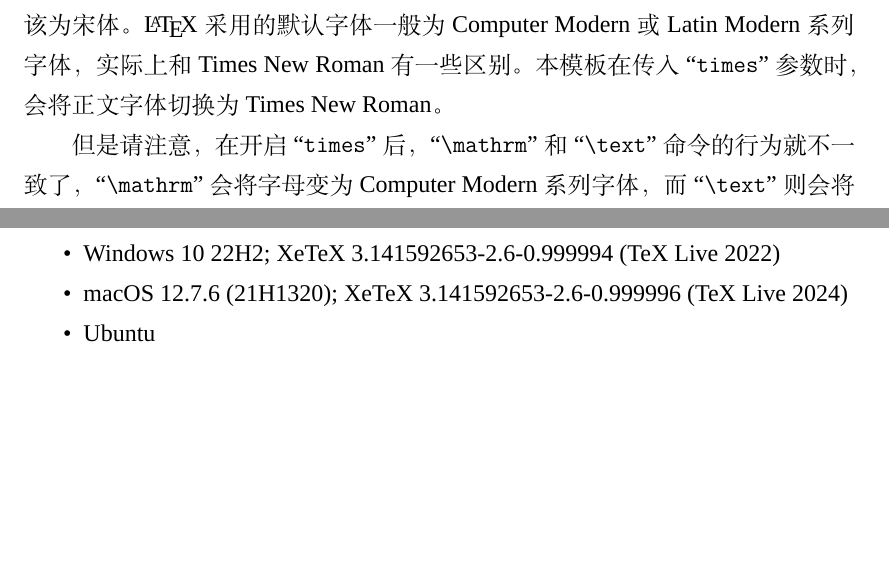
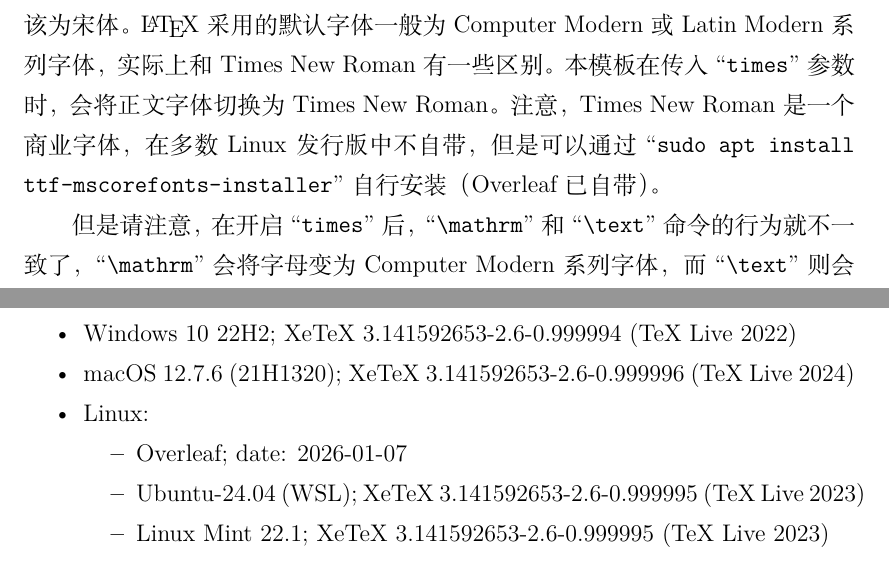
Before and after one commit to xmlu/hduthesis, a LaTeX thesis (main.tex, which reads data/chap01.tex): two parts of pages 15 and 16 of 27, joined at a grey line, cut so that both start at the same text, the shorter picture padded with empty space. Compiled offline with XeLaTeX; a missing font is replaced by an installed copy or a similar font.

Commit message:
更新版本为 1.41

```diff
--- a/data/chap01.tex
+++ b/data/chap01.tex
@@ -91,6 +91,7 @@
 根据《杭州电子科技大学研究生学位论文格式统一要求》（杭电研 [2012] 311 号）~\cite{hdy2012311}，学位论文中的英文字体应该采用 Times New Roman 字体，中文字体应该为宋体。
 \LaTeX 采用的默认字体一般为 Computer Modern 或 Latin Modern 系列字体，实际上和 Times New Roman 有一些区别。
 本模板在传入 ``\cmd{times}'' 参数时，会将正文字体切换为 Times New Roman。
+注意，Times New Roman 是一个商业字体，在多数 Linux 发行版中不自带，但是可以通过 ``\cmd{sudo apt install ttf-mscorefonts-installer}'' 自行安装（Overleaf 已自带）。
 
 但是请注意，在开启 ``\cmd{times}'' 后，``\cs{mathrm}'' 和 ``\cs{text}'' 命令的行为就不一致了，``\cs{mathrm}'' 会将字母变为 Computer Modern 系列字体，而 ``\cs{text}'' 则会将其改为 Times 系列字体。
 即 ``\cs{mathrm}'' 是改为公式字体的正体，而 ``\cs{text}'' 是改为正文字体的正体，请用户按照实际需求使用。
@@ -157,5 +158,10 @@ thuthesis 推荐使用 ``\cmd{fontset=windows}'' 在 Windows 平台下编译最
 \begin{itemize}[nosep]
   \item Windows 10 22H2; XeTeX 3.141592653-2.6-0.999994 (TeX Live 2022)
   \item macOS 12.7.6 (21H1320); XeTeX 3.141592653-2.6-0.999996 (TeX Live 2024)
-  \item Ubuntu
+  \item Linux:
+    \begin{itemize}[nosep]
+      \item Overleaf; date: 2026-01-07
+      \item Ubuntu-24.04 (WSL); XeTeX 3.141592653-2.6-0.999995 (TeX Live 2023)
+      \item Linux Mint 22.1; XeTeX 3.141592653-2.6-0.999995 (TeX Live 2023)
+    \end{itemize}
 \end{itemize}
--- a/main.tex
+++ b/main.tex
@@ -3,12 +3,13 @@
 % !TeX spellcheck = en_US
 % !BIB program = bibtex
 
-\documentclass[twoside,times]{hduthesis}
+\documentclass[twoside,fontset=fandol]{hduthesis}
 % 如果不需要双面打印时插入的空白页，可以将twoside选项改成oneside
 % 传入 legacy 切换到老版本封面, 老版封面只支持学术硕士
 % 传入 doctor 切换到博士学位论文 (只有副标题和页眉区别, 博士论文格式未经检验, 请仔细核对格式要求)
 % 传入 applied 切换到专业学位 (专业学位论文格式未经检验, 请仔细核对格式要求)
-% fontset 参数同 CTeX 的定义, 如果是 windows, 则会自动启用 fakebold 来实现加粗
+% 传入 times 切换到 Times New Roman 字体, 公式字体不变
+% fontset 参数同 CTeX 的定义, 默认为 fandol, 如果是 windows, 则会自动启用 fakebold 来实现加粗
 
 % ======= 根据自己需要加载相应宏包 ==========
 \usepackage{physics,mathrsfs} % 物理常用符号；提供mathscr: 花体
```
